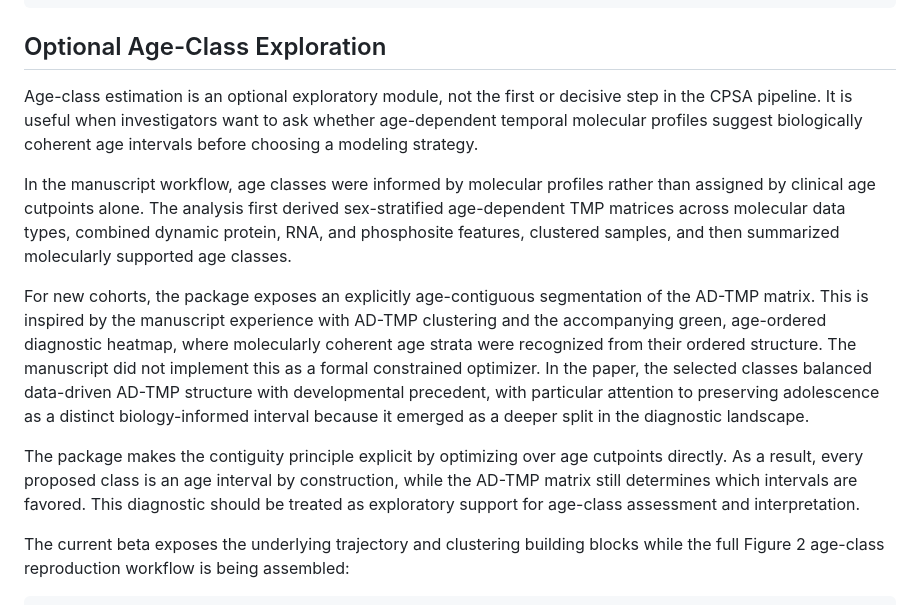
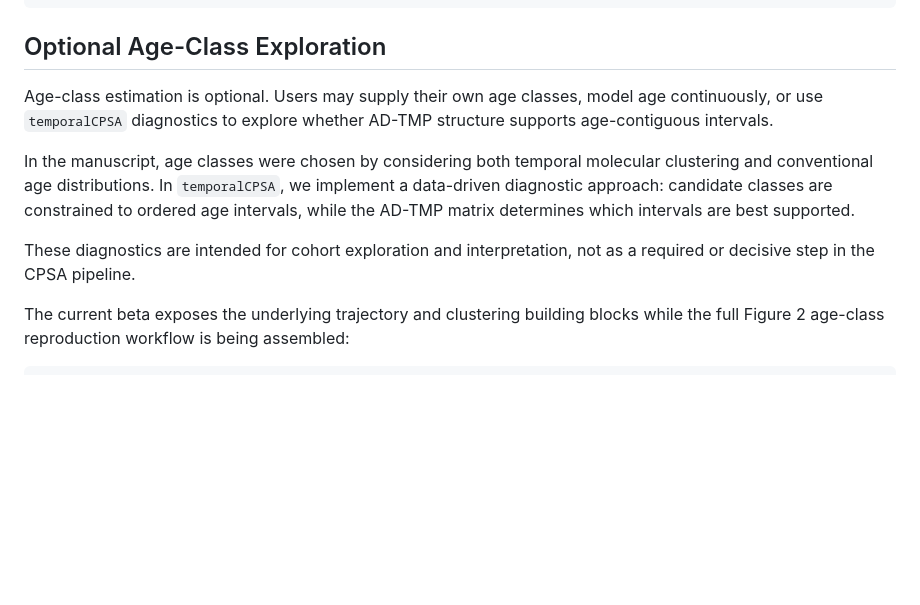
Before and after one commit to lashbroz/temporalCPSA, a Markdown page: README.md, the part around the change. Rendered like a GitHub page; blank space fills up the shorter version.

```diff
--- a/README.md
+++ b/README.md
@@ -92,32 +92,18 @@ fit <- ageTMP_fit_reference_cpsa(
 
 ## Optional Age-Class Exploration
 
-Age-class estimation is an optional exploratory module, not the first or
-decisive step in the CPSA pipeline. It is useful when investigators want to ask
-whether age-dependent temporal molecular profiles suggest biologically coherent
-age intervals before choosing a modeling strategy.
+Age-class estimation is optional. Users may supply their own age classes, model
+age continuously, or use `temporalCPSA` diagnostics to explore whether AD-TMP
+structure supports age-contiguous intervals.
 
-In the manuscript workflow, age classes were informed by molecular profiles
-rather than assigned by clinical age cutpoints alone. The analysis first derived
-sex-stratified age-dependent TMP matrices across molecular data types, combined
-dynamic protein, RNA, and phosphosite features, clustered samples, and then
-summarized molecularly supported age classes.
+In the manuscript, age classes were chosen by considering both temporal
+molecular clustering and conventional age distributions. In `temporalCPSA`, we
+implement a data-driven diagnostic approach: candidate classes are constrained
+to ordered age intervals, while the AD-TMP matrix determines which intervals are
+best supported.
 
-For new cohorts, the package exposes an explicitly age-contiguous segmentation
-of the AD-TMP matrix. This is inspired by the manuscript experience with
-AD-TMP clustering and the accompanying green, age-ordered diagnostic heatmap,
-where molecularly coherent age strata were recognized from their ordered
-structure. The manuscript did not implement this as a formal constrained
-optimizer. In the paper, the selected classes balanced data-driven AD-TMP
-structure with developmental precedent, with particular attention to preserving
-adolescence as a distinct biology-informed interval because it emerged as a
-deeper split in the diagnostic landscape.
-
-The package makes the contiguity principle explicit by optimizing over age
-cutpoints directly. As a result, every proposed class is an age interval by
-construction, while the AD-TMP matrix still determines which intervals are
-favored. This diagnostic should be treated as exploratory support for
-age-class assessment and interpretation.
+These diagnostics are intended for cohort exploration and interpretation, not
+as a required or decisive step in the CPSA pipeline.
 
 The current beta exposes the underlying trajectory and clustering building
 blocks while the full Figure 2 age-class reproduction workflow is being
```
